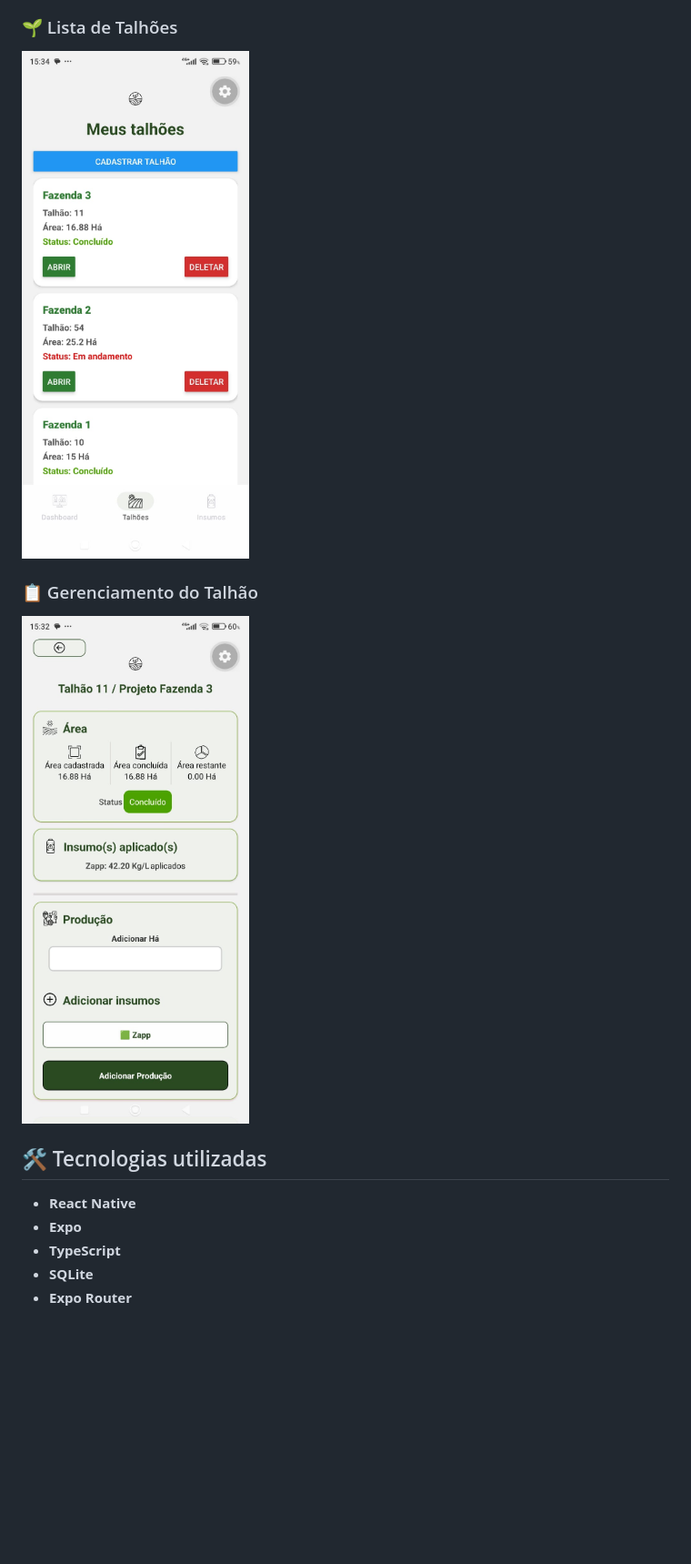
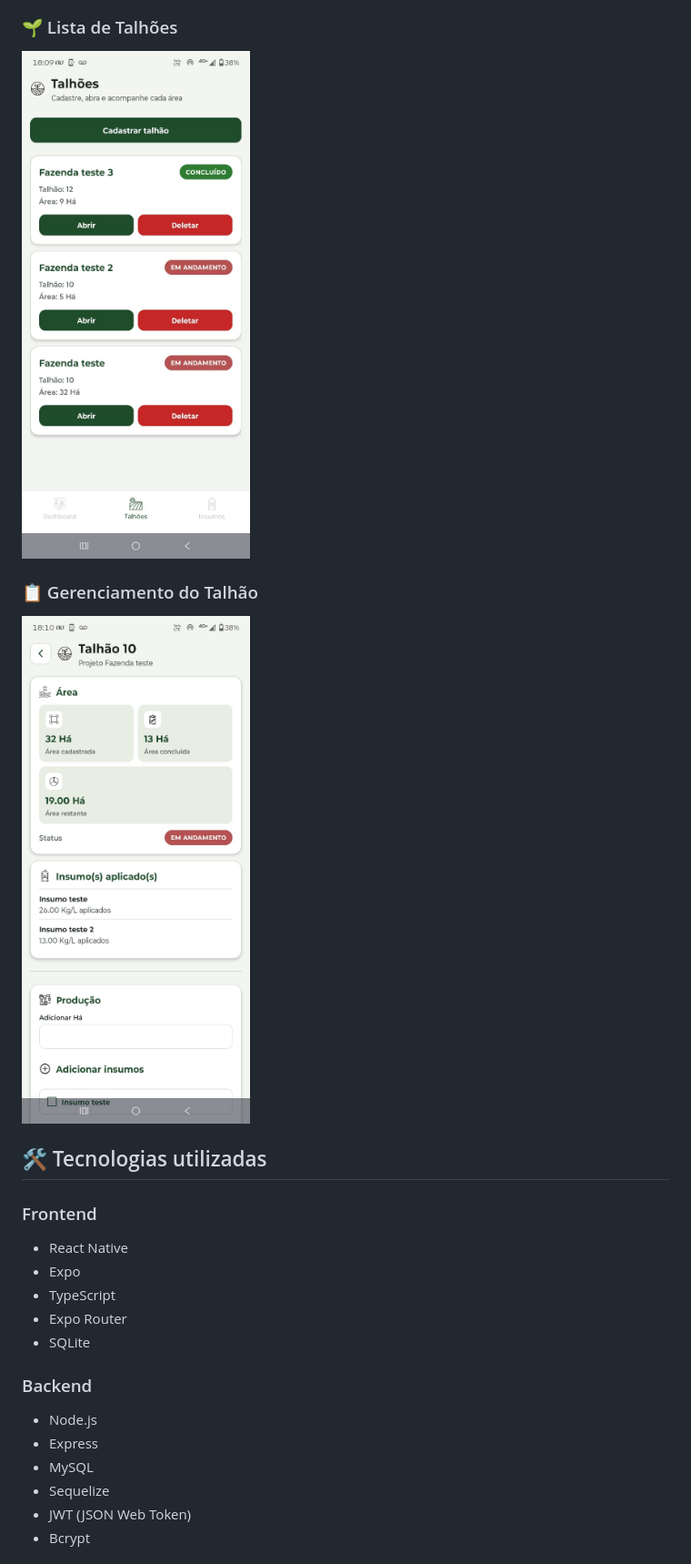
Before and after one commit to skajoao/AgroAZ, a Markdown page: README.md, the part around one of its changes. Shown at 91% size. GitHub-like rendering; pictures changed too: screenshots/adminTalhao.jpeg, screenshots/listaTalhoes.jpeg; blank space fills up the shorter version.

Commit message:
docs: alteração no README do projeto

```diff
--- a/README.md
+++ b/README.md
@@ -35,8 +38,18 @@ Esta é a **primeira versão funcional** do projeto.
 
 ## 🛠️ Tecnologias utilizadas
 
-* **React Native**
-* **Expo**
-* **TypeScript**
-* **SQLite**
-* **Expo Router**
+### Frontend
+- React Native
+- Expo
+- TypeScript
+- Expo Router
+- SQLite
+
+### Backend
+- Node.js
+- Express
+- MySQL
+- Sequelize
+- JWT (JSON Web Token)
+- Bcrypt
+
```
Also changed, not shown: other parts of README.md (+30 -20 lines), screenshots/Dashboard.jpeg, 3 other files.
